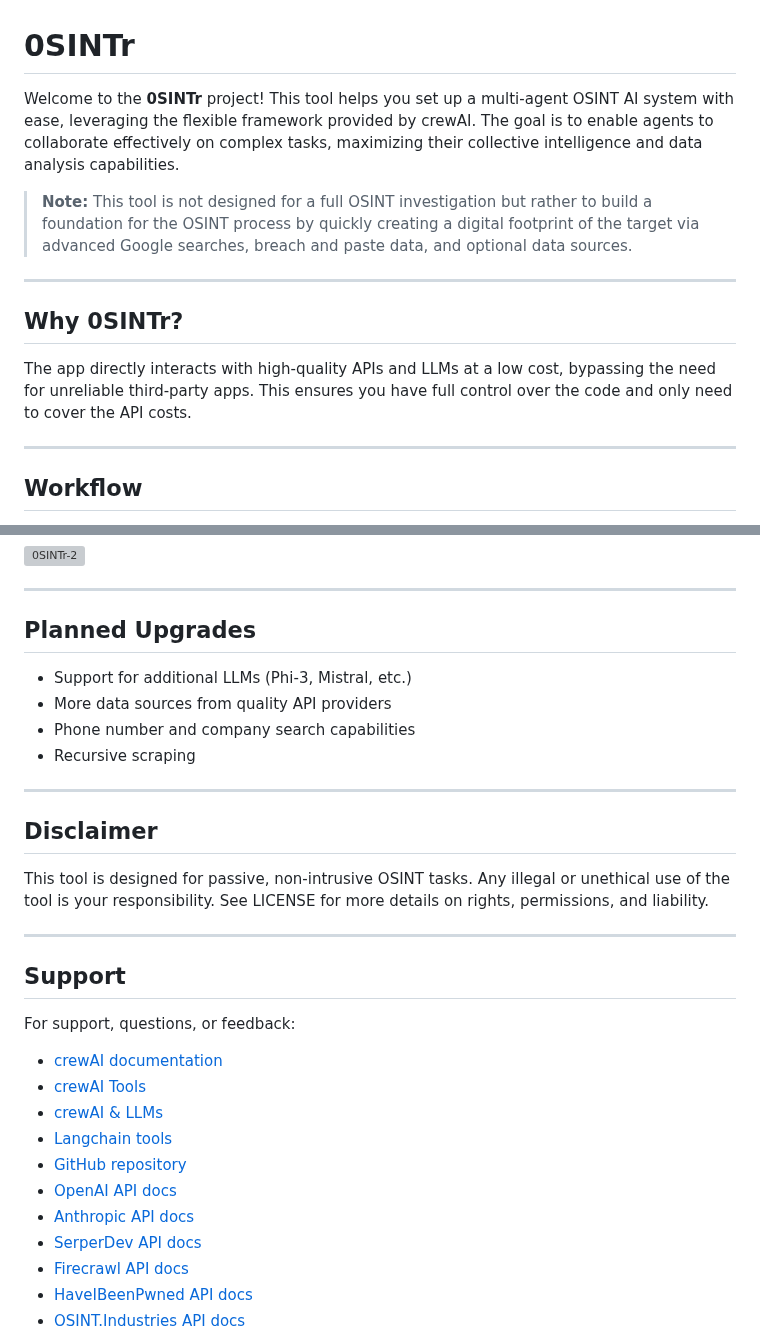
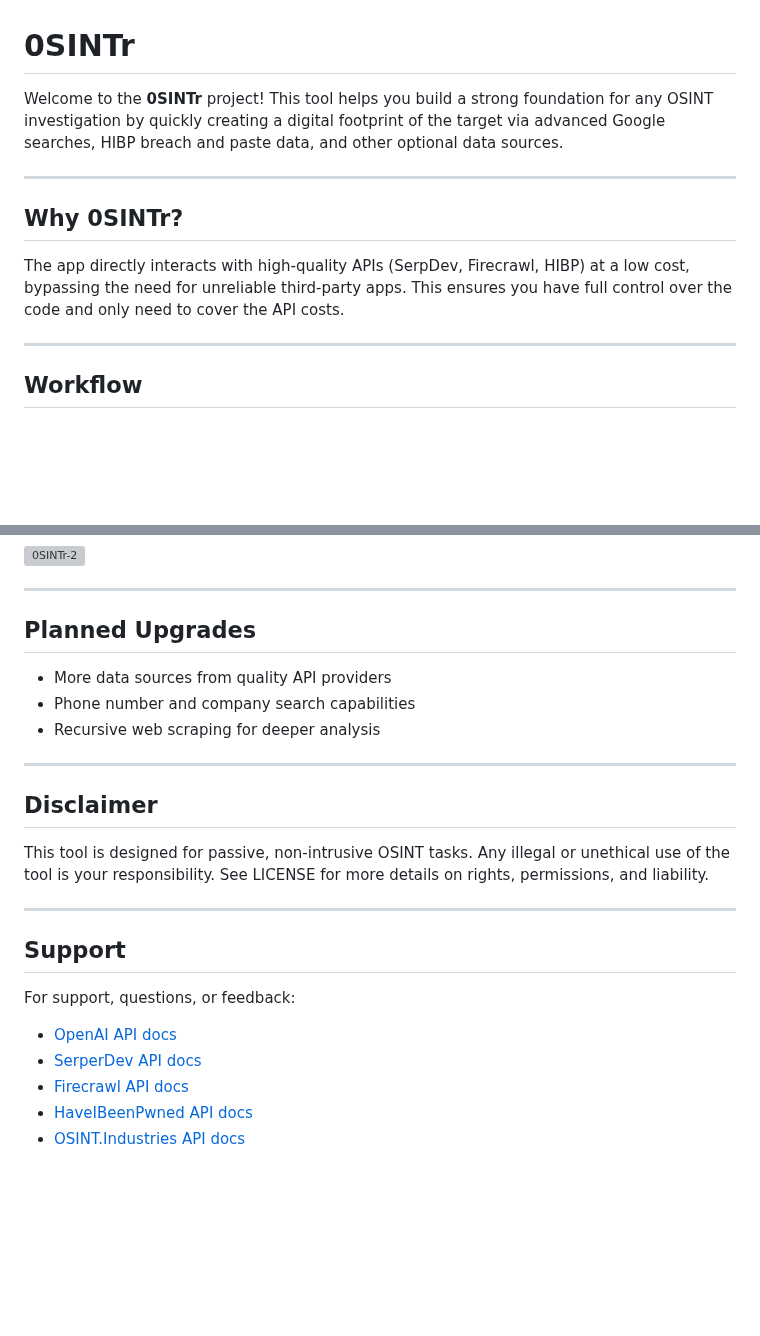
Before and after one commit to 0SINTr/osintr, a Markdown page: README.md, 2 parts joined by grey strips. Drawn GitHub-style; blank space fills up the shorter version; grey boxes are pictures that could not be loaded.

```diff
--- a/README.md
+++ b/README.md
@@ -1,15 +1,13 @@
 
 # 0SINTr
 
-Welcome to the **0SINTr** project! This tool helps you set up a multi-agent OSINT AI system with ease, leveraging the flexible framework provided by crewAI. The goal is to enable agents to collaborate effectively on complex tasks, maximizing their collective intelligence and data analysis capabilities.
-
-> **Note:** This tool is not designed for a full OSINT investigation but rather to build a foundation for the OSINT process by quickly creating a digital footprint of the target via advanced Google searches, breach and paste data, and optional data sources.
+Welcome to the **0SINTr** project! This tool helps you build a strong foundation for any OSINT investigation by quickly creating a digital footprint of the target via advanced Google searches, HIBP breach and paste data, and other optional data sources.
 
 ---
 
 ## Why 0SINTr?
 
-The app directly interacts with high-quality APIs and LLMs at a low cost, bypassing the need for unreliable third-party apps. This ensures you have full control over the code and only need to cover the API costs.
+The app directly interacts with high-quality APIs (SerpDev, Firecrawl, HIBP) at a low cost, bypassing the need for unreliable third-party apps. This ensures you have full control over the code and only need to cover the API costs.
 
 ---
 
@@ -135,10 +120,9 @@ python setup.py install
 
 ## Planned Upgrades
 
-- Support for additional LLMs (Phi-3, Mistral, etc.)
 - More data sources from quality API providers
 - Phone number and company search capabilities
-- Recursive scraping
+- Recursive web scraping for deeper analysis
 
 ---
 
@@ -152,13 +136,7 @@ This tool is designed for passive, non-intrusive OSINT tasks. Any illegal or une
 
 For support, questions, or feedback:
 
-- [crewAI documentation](https://docs.crewai.com)
-- [crewAI Tools](https://docs.crewai.com/core-concepts/Tools/)
-- [crewAI & LLMs](https://docs.crewai.com/how-to/LLM-Connections/#ollama-local-integration)
-- [Langchain tools](https://docs.crewai.com/core-concepts/Using-LangChain-Tools/)
-- [GitHub repository](https://github.com/joaomdmoura/crewai)
 - [OpenAI API docs](https://platform.openai.com/docs/overview)
-- [Anthropic API docs](https://console.anthropic.com/docs/)
 - [SerperDev API docs](https://serper.dev/)
 - [Firecrawl API docs](https://docs.firecrawl.dev/introduction)
 - [HaveIBeenPwned API docs](https://haveibeenpwned.com/API/v3)
```
Also changed, not shown: other parts of README.md (+14 -27 lines).
